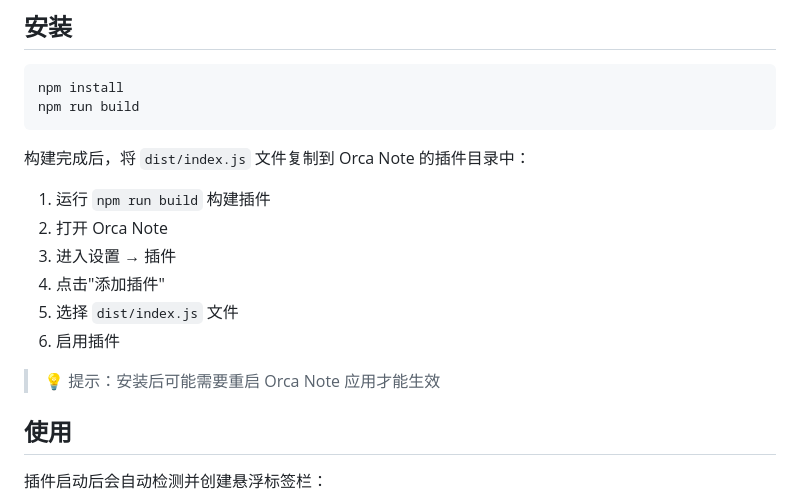
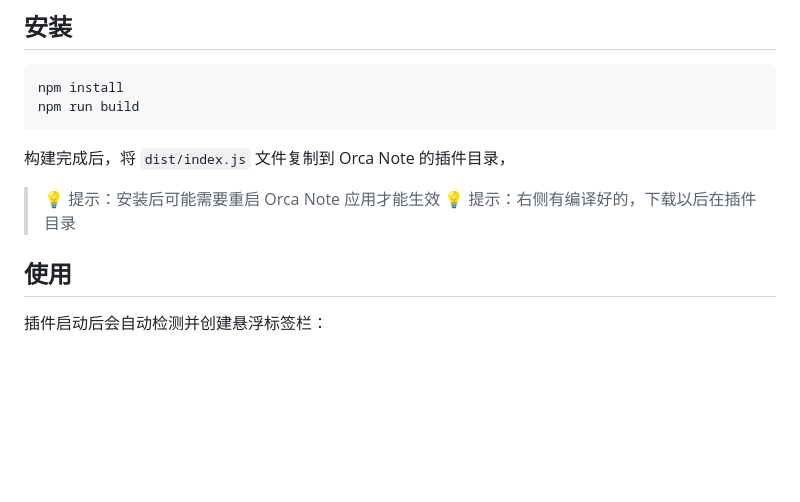
Before and after one commit to SaXz2/orca-tabs-plugin, a Markdown page: README.md, the part around the change. Rendered like a GitHub page; blank space fills up the shorter version.

````diff
--- a/README.md
+++ b/README.md
@@ -31,16 +31,11 @@ npm install
 npm run build
 ```
 
-构建完成后，将 `dist/index.js` 文件复制到 Orca Note 的插件目录中：
-
-1. 运行 `npm run build` 构建插件
-2. 打开 Orca Note
-3. 进入设置 → 插件
-4. 点击"添加插件"
-5. 选择 `dist/index.js` 文件
-6. 启用插件
+构建完成后，将 `dist/index.js` 文件复制到 Orca Note 的插件目录，
 
 > 💡 提示：安装后可能需要重启 Orca Note 应用才能生效
+> 💡 提示：右侧有编译好的，下载以后在插件目录
+
 
 
 ## 使用
````
